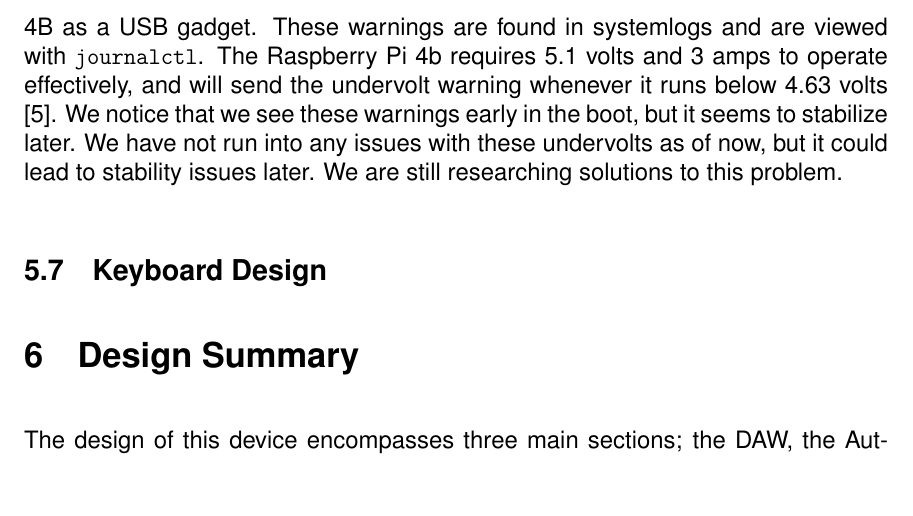
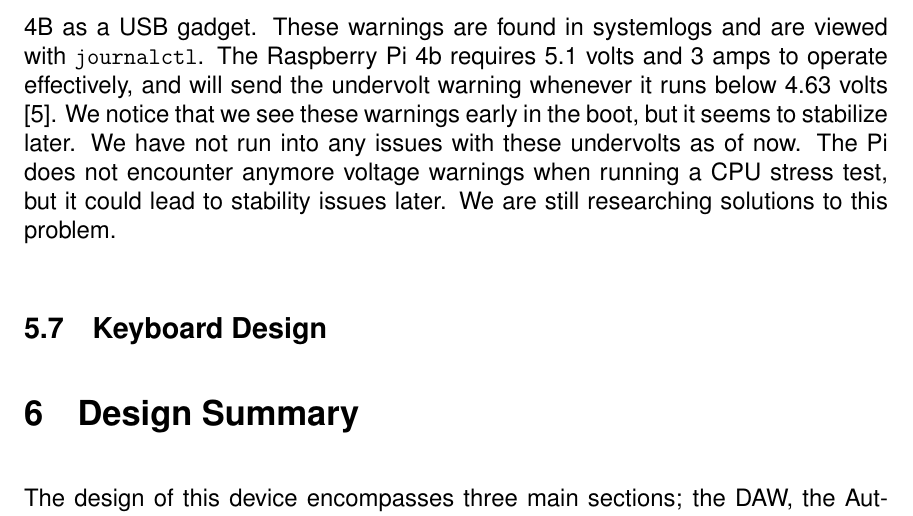
Before and after one commit to sam-sam98/MIDI-Autofill, a LaTeX document (final-design-document/finaldesigndoc.tex, which reads final-design-document/research.tex): part of page 23 of 33, cut so that both start at the same text, the shorter picture padded with empty space. Compiled offline with pdfLaTeX.

Commit message:
Add sentence about CPU stress testing

```diff
--- a/final-design-document/research.tex
+++ b/final-design-document/research.tex
@@ -434,8 +434,9 @@ gadget. These warnings are found in systemlogs and are viewed with \url{journalc
 Raspberry Pi 4b requires 5.1 volts and 3 amps to operate effectively, and will send the
 undervolt warning whenever it runs below 4.63 volts
 \autocite{raspberryPiAmps}. We notice that we see these warnings early in the boot, but it
-seems to stabilize later. We have not run into any issues with these undervolts as of now,
-but it could lead to stability issues later. We are still researching  solutions to this
+seems to stabilize later. We have not run into any issues with these undervolts as of now.
+The Pi does not encounter anymore voltage warnings when running a CPU stress test, but it
+could lead to stability issues later.  We are still researching  solutions to this
 problem.
 
 
```
